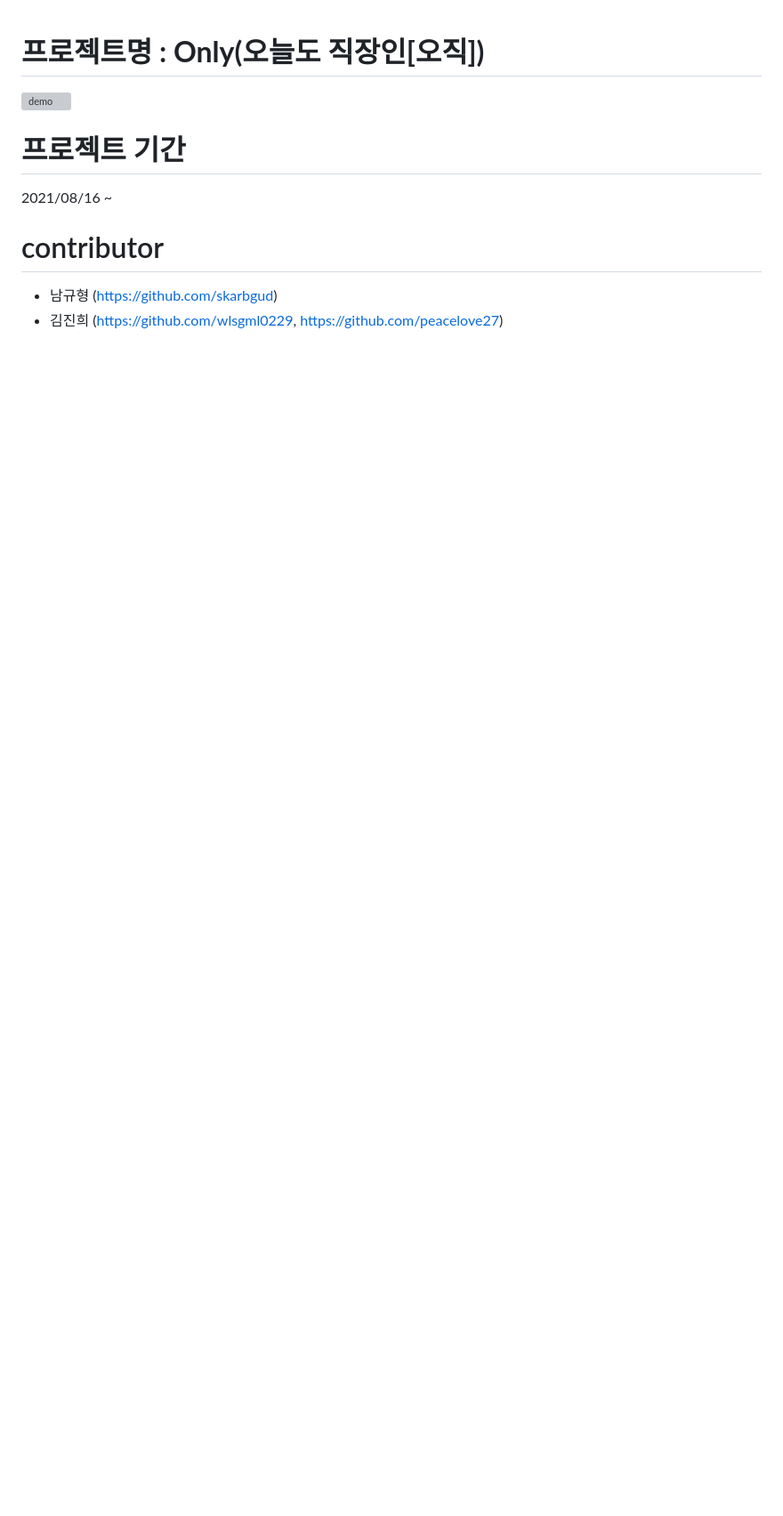
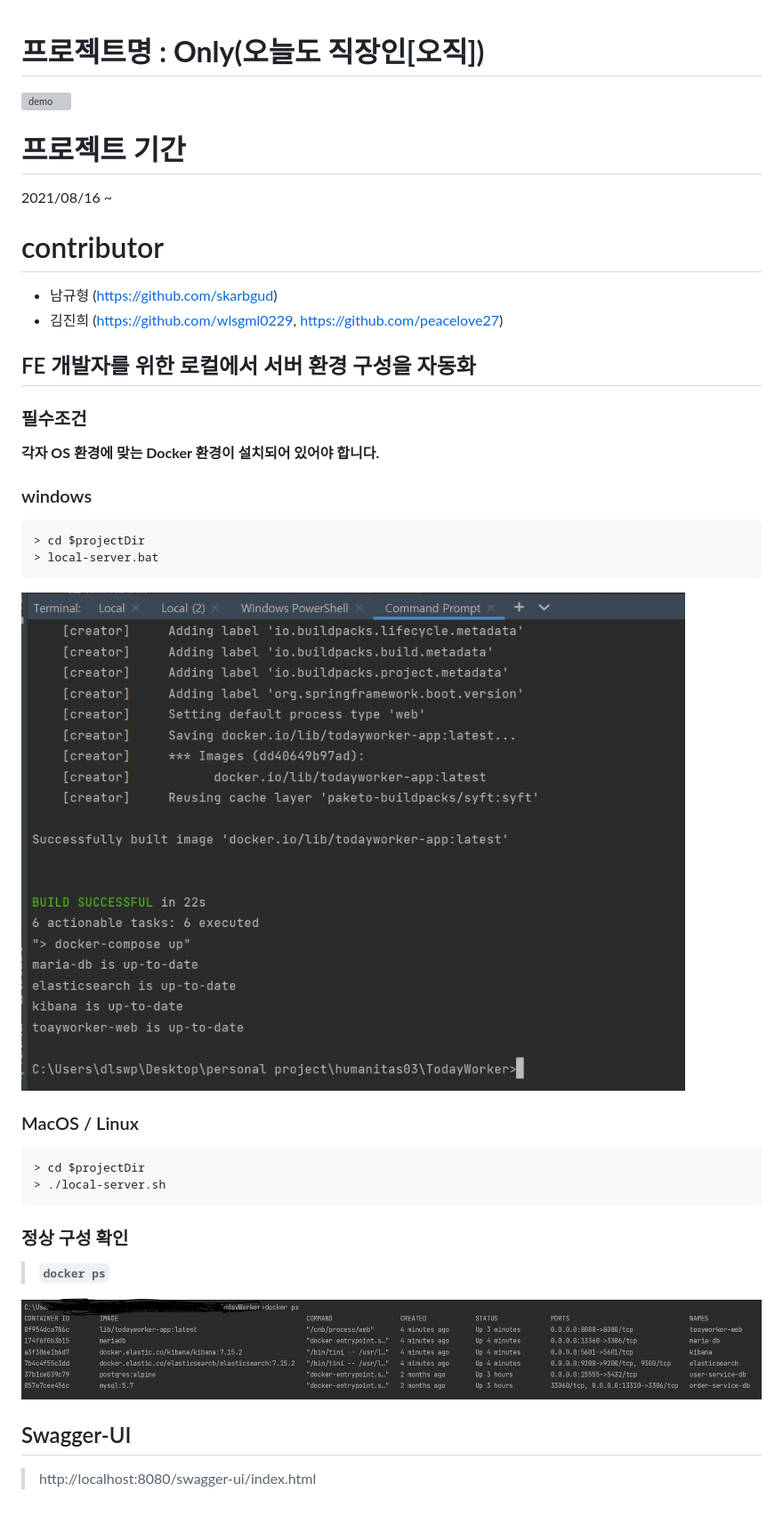
Before and after one commit to skarbgud/TodayWorker, a Markdown page: README.md, the part around the change. Shown: that part at 89% size. GitHub-like rendering; pictures changed too: image/docker-ps-windows.jpg (added), image/windows-local-server-1.jpg (added); blank space fills up the shorter version; grey boxes are pictures that could not be loaded.

Commit message:
FE를 위한 docker 자동화 , swagger 설정 추가

````diff
--- a/README.md
+++ b/README.md
@@ -2,10 +2,43 @@
 
 ![demo](https://user-images.githubusercontent.com/54926902/148981787-80d0d5c4-38f4-4297-8b8e-1902785031c4.gif)
 
+# 프로젝트 기간
 
-# 프로젝트 기간
 2021/08/16 ~
 
 # contributor
+
 - 남규형 (https://github.com/skarbgud)
 - 김진희 (https://github.com/wlsgml0229, https://github.com/peacelove27)
+
+## FE 개발자를 위한 로컬에서 서버 환경 구성을 자동화
+
+### 필수조건
+
+**각자 OS 환경에 맞는 Docker 환경이 설치되어 있어야 합니다.**
+
+### windows
+
+```bash
+> cd $projectDir
+> local-server.bat
+```
+
+![](./image/windows-local-server-1.jpg)
+
+### MacOS / Linux
+
+```bash
+> cd $projectDir
+> ./local-server.sh
+```
+
+### 정상 구성 확인
+
+> **```docker ps```**
+
+![](./image/docker-ps-windows.jpg)
+
+## Swagger-UI
+
+> http://localhost:8080/swagger-ui/index.html
````
Also changed, not shown: 9 other files.
